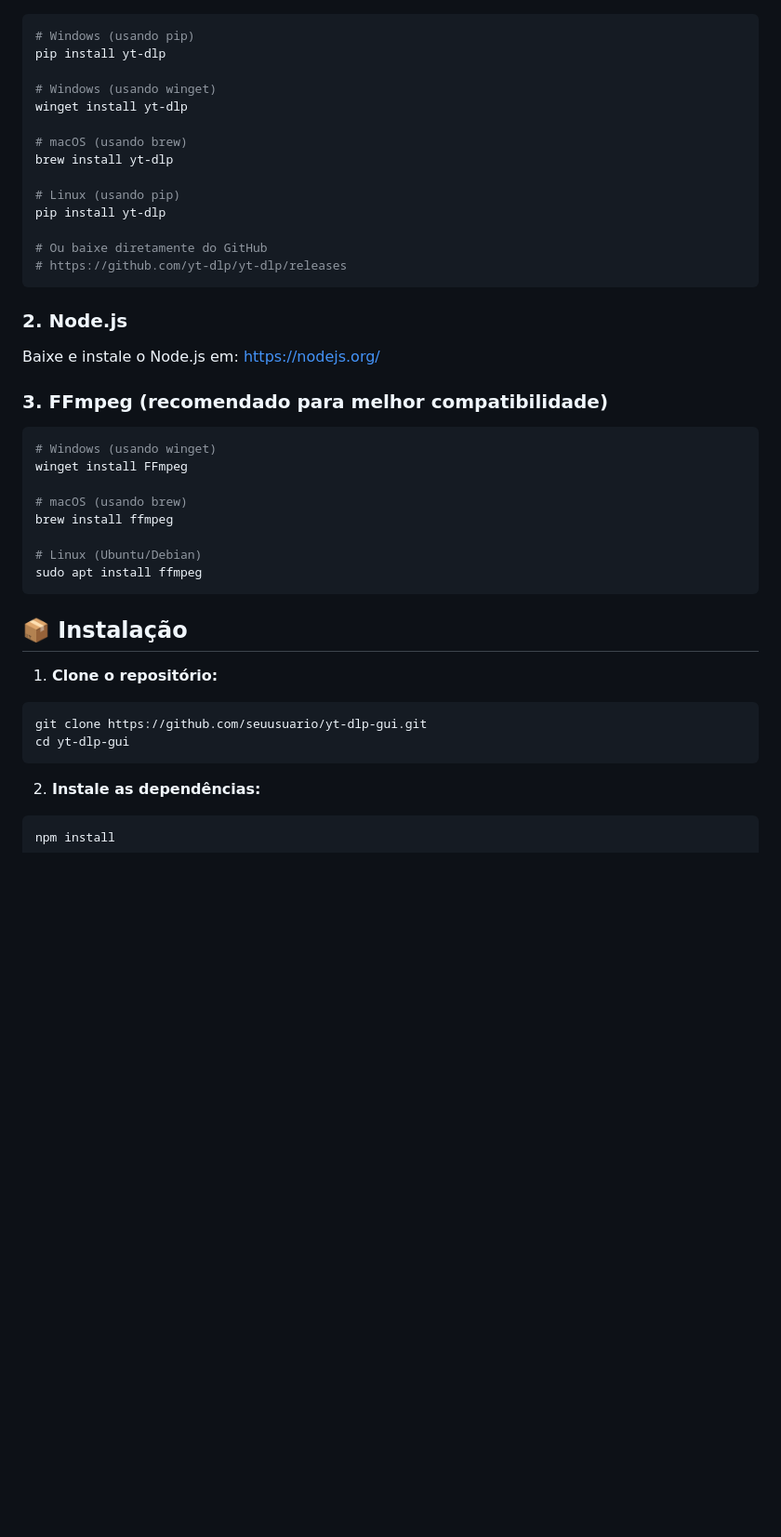
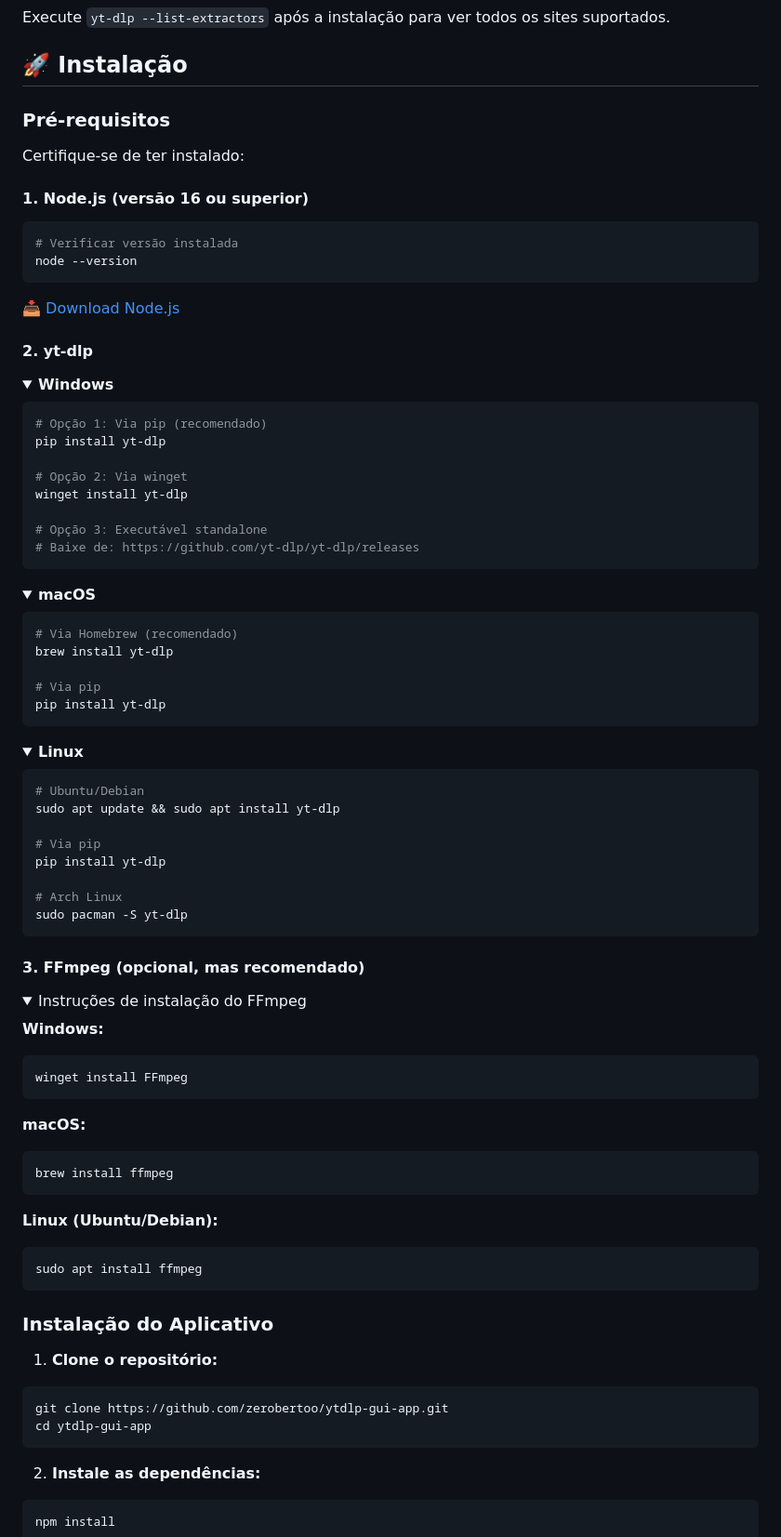
Before and after one commit to Ardish05/ytdlp-gui-app, a Markdown page: readme.md, the part around the change printed below. Shown: that part at 93% size. GitHub-like rendering; folded sections open; blank space fills up the shorter version.

````diff
--- a/readme.md
+++ b/readme.md
@@ -24,45 +63,101 @@ Antes de usar esta aplicação, você precisa ter instalado:
+Execute `yt-dlp --list-extractors` após a instalação para ver todos os sites suportados.
+
+</details>
+
+## 🚀 Instalação
+
+### Pré-requisitos
+
+Certifique-se de ter instalado:
+
+#### 1. Node.js (versão 16 ou superior)
 
 ```bash
-# Windows (usando pip)
+# Verificar versão instalada
+node --version
+```
+
+📥 [Download Node.js](https://nodejs.org/)
+
+#### 2. yt-dlp
+
+<details>
+<summary><strong>Windows</strong></summary>
+
+```bash
+# Opção 1: Via pip (recomendado)
 pip install yt-dlp
 
-# Windows (usando winget)
+# Opção 2: Via winget
 winget install yt-dlp
 
-# macOS (usando brew)
+# Opção 3: Executável standalone
+# Baixe de: https://github.com/yt-dlp/yt-dlp/releases
+```
+
+</details>
+
+<details>
+<summary><strong>macOS</strong></summary>
+
+```bash
+# Via Homebrew (recomendado)
 brew install yt-dlp
 
-# Linux (usando pip)
+# Via pip
+pip install yt-dlp
+```
+
+</details>
+
+<details>
+<summary><strong>Linux</strong></summary>
+
+```bash
+# Ubuntu/Debian
+sudo apt update && sudo apt install yt-dlp
+
+# Via pip
 pip install yt-dlp
 
-# Ou baixe diretamente do GitHub
-# https://github.com/yt-dlp/yt-dlp/releases
+# Arch Linux
+sudo pacman -S yt-dlp
 ```
 
-### 2. Node.js
+</details>
 
-Baixe e instale o Node.js em: https://nodejs.org/
+#### 3. FFmpeg (opcional, mas recomendado)
 
-### 3. FFmpeg (recomendado para melhor compatibilidade)
+<details>
+<summary>Instruções de instalação do FFmpeg</summary>
+
+**Windows:**
 
 ```bash
-# Windows (usando winget)
 winget install FFmpeg
+```
 
-# macOS (usando brew)
+**macOS:**
+
+```bash
 brew install ffmpeg
+```
 
-# Linux (Ubuntu/Debian)
+**Linux (Ubuntu/Debian):**
+
+```bash
 sudo apt install ffmpeg
 ```
 
-## 📦 Instalação
+</details>
+
+### Instalação do Aplicativo
 
 1. **Clone o repositório:**
 
 ```bash
-git clone https://github.com/seuusuario/yt-dlp-gui.git
-cd yt-dlp-gui
+git clone https://github.com/zerobertoo/ytdlp-gui-app.git
+cd ytdlp-gui-app
 ```
 
 2. **Instale as dependências:**
````
Also changed, not shown: other parts of readme.md (+192 -124 lines), assets/print.png (added).
